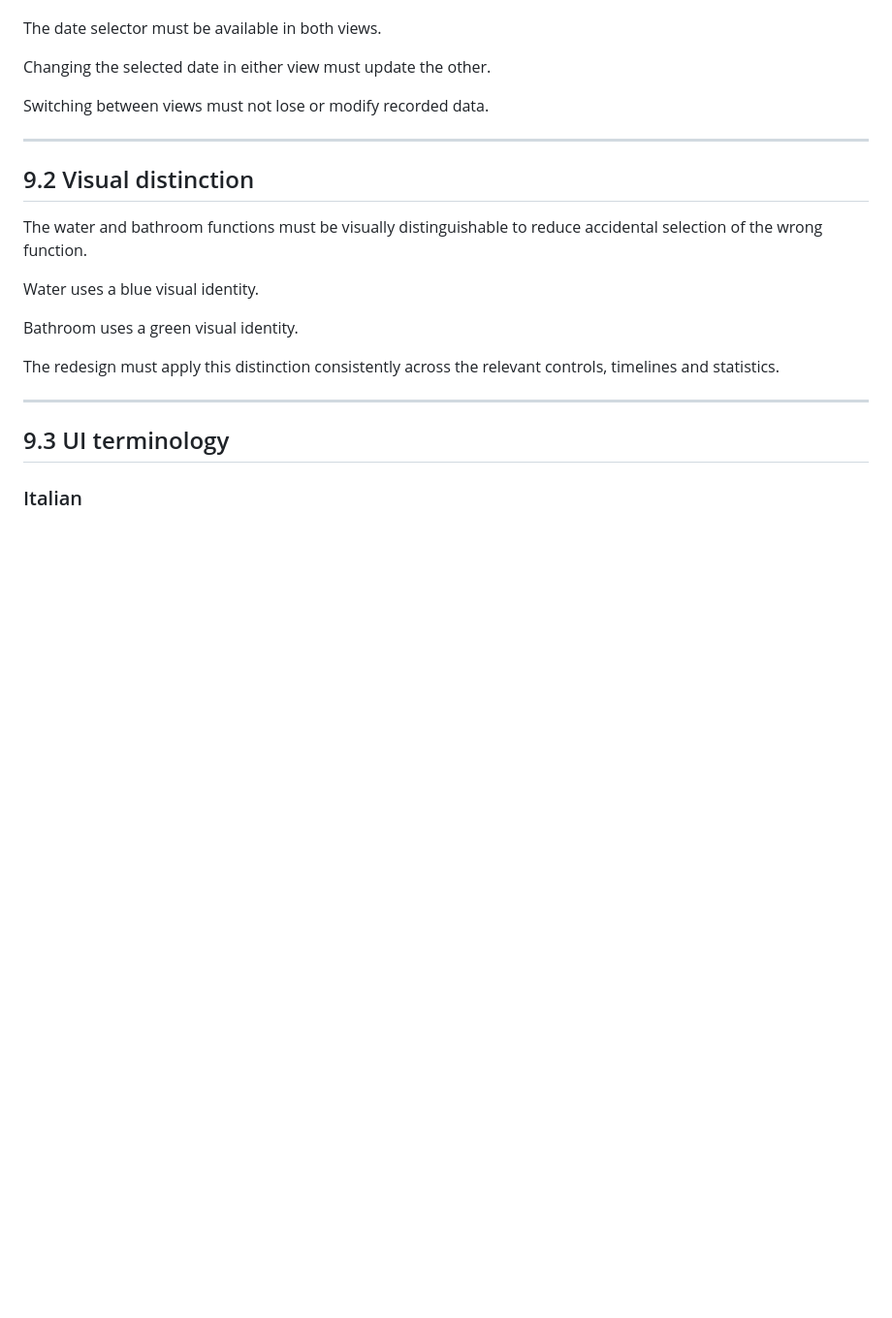
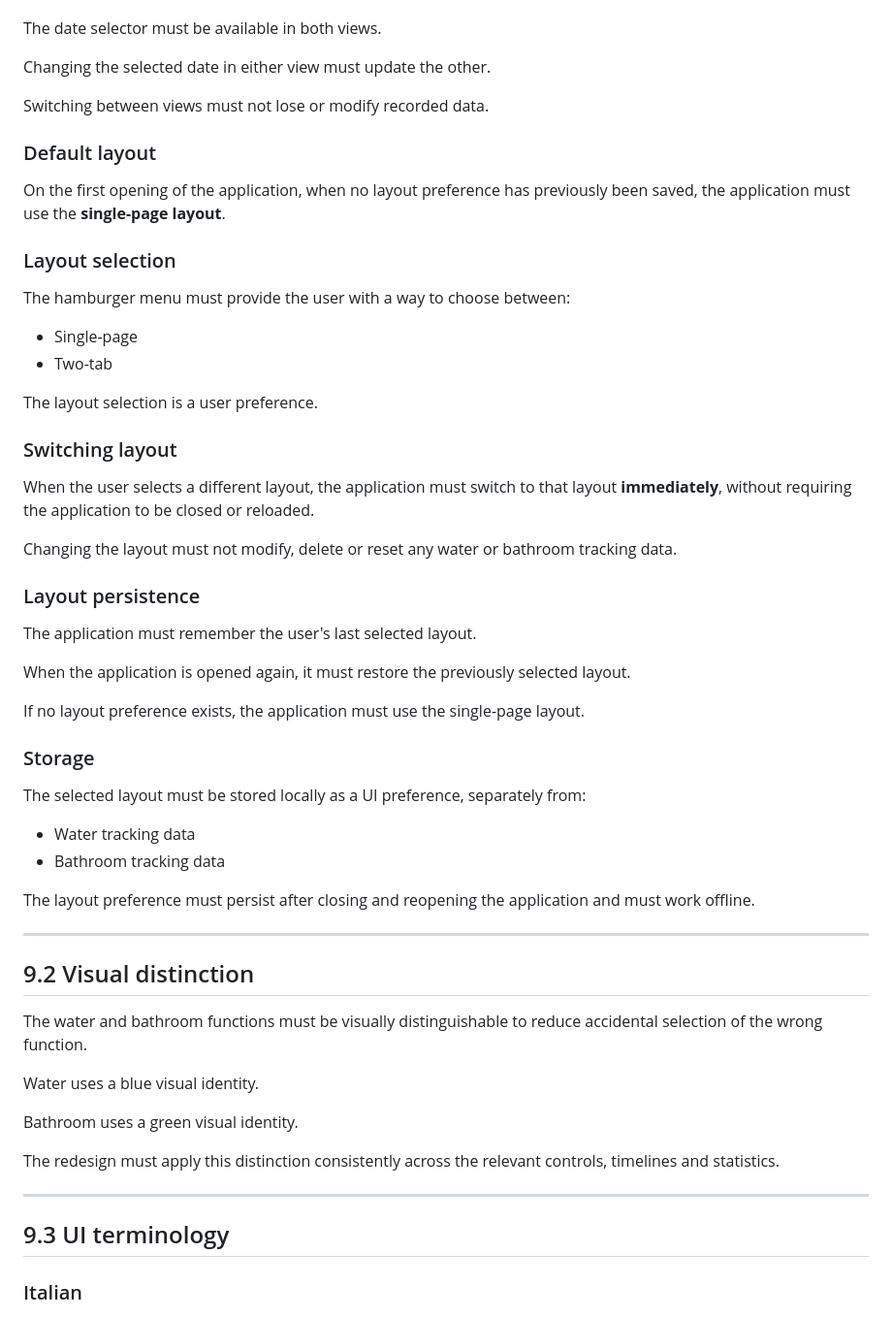
Before and after one commit to myspace-a/Acqua, a Markdown page: PROJECT_SPEC.md, the part around the change. Shown at 97% size. Rendered like a GitHub page; blank space fills up the shorter version.

Commit message:
Layout default requirements
adding which is the default layout to be used

```diff
--- a/PROJECT_SPEC.md
+++ b/PROJECT_SPEC.md
@@ -521,6 +521,42 @@ Changing the selected date in either view must update the other.
 
 Switching between views must not lose or modify recorded data.
 
+### Default layout
+
+On the first opening of the application, when no layout preference has previously been saved, the application must use the **single-page layout**.
+
+### Layout selection
+
+The hamburger menu must provide the user with a way to choose between:
+
+- Single-page
+- Two-tab
+
+The layout selection is a user preference.
+
+### Switching layout
+
+When the user selects a different layout, the application must switch to that layout **immediately**, without requiring the application to be closed or reloaded.
+
+Changing the layout must not modify, delete or reset any water or bathroom tracking data.
+
+### Layout persistence
+
+The application must remember the user's last selected layout.
+
+When the application is opened again, it must restore the previously selected layout.
+
+If no layout preference exists, the application must use the single-page layout.
+
+### Storage
+
+The selected layout must be stored locally as a UI preference, separately from:
+
+- Water tracking data
+- Bathroom tracking data
+
+The layout preference must persist after closing and reopening the application and must work offline.
+
 ---
 
 ## 9.2 Visual distinction
```
